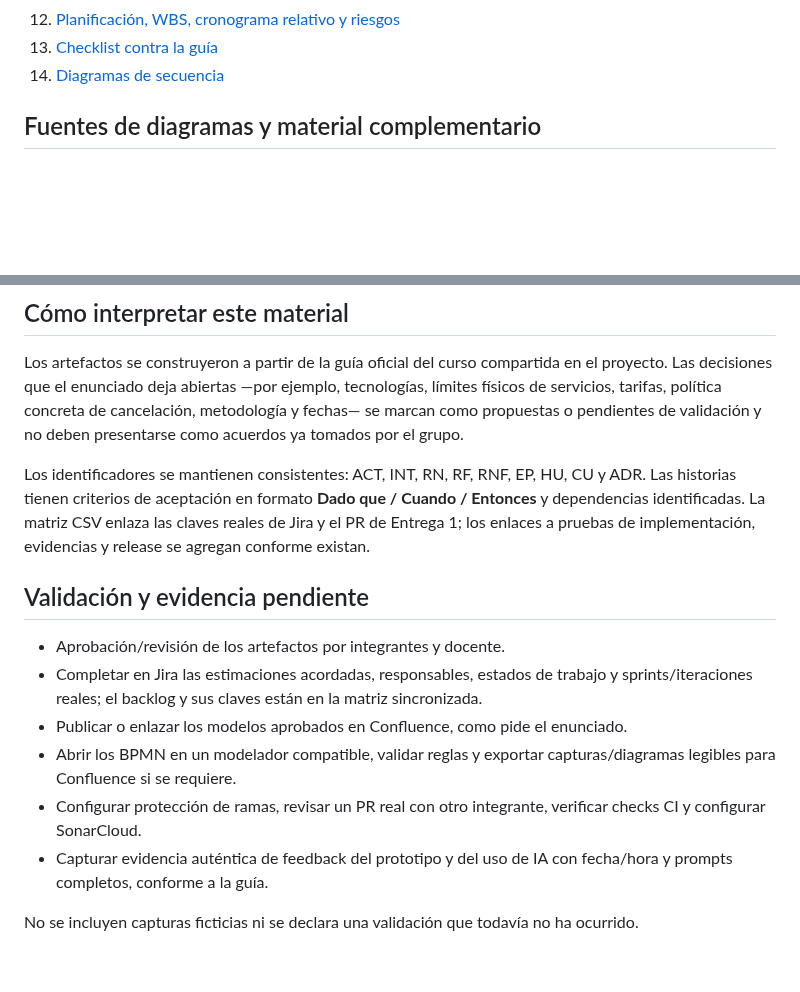
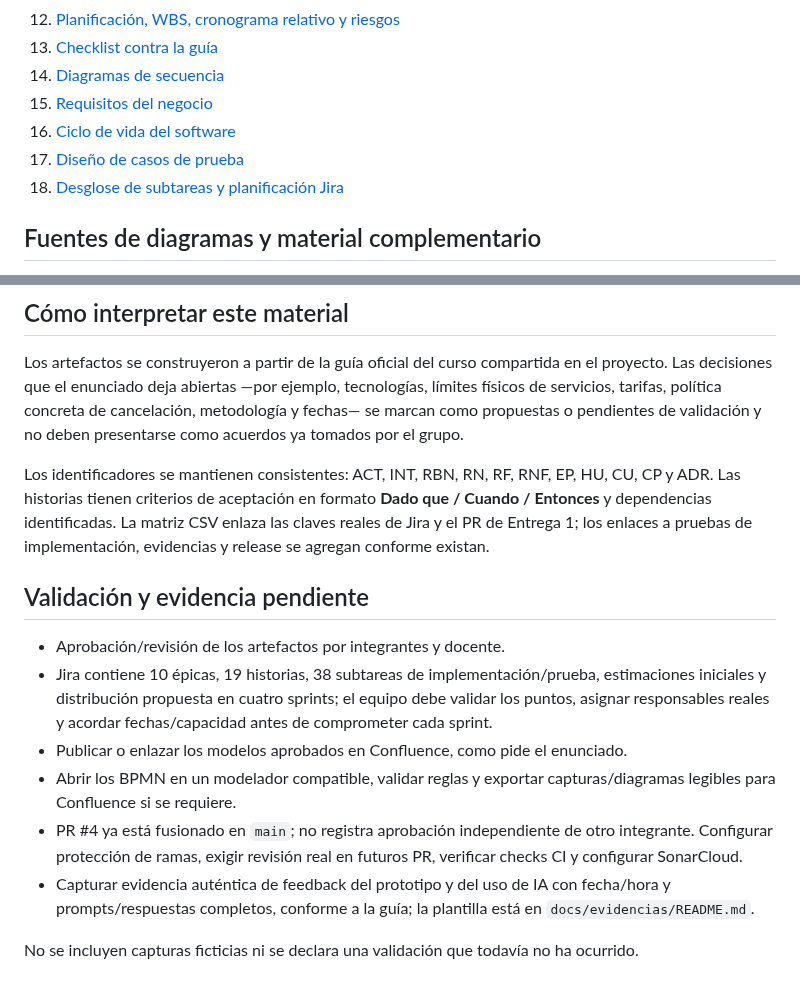
Before and after one commit to Rocky72153/marketplace-alojamientos, a Markdown page: docs/entrega-1/README.md, 2 parts joined by grey strips. Rendered like a GitHub page; blank space fills up the shorter version.

Commit message:
docs(entrega-1): indexa requisitos de negocio, ciclo de vida y pruebas

```diff
--- a/docs/entrega-1/README.md
+++ b/docs/entrega-1/README.md
@@ -20,6 +20,10 @@
 12. [Planificación, WBS, cronograma relativo y riesgos](12-planificacion-riesgos.md)
 13. [Checklist contra la guía](13-checklist-entrega.md)
 14. [Diagramas de secuencia](14-secuencias.md)
+15. [Requisitos del negocio](15-requisitos-negocio.md)
+16. [Ciclo de vida del software](16-ciclo-vida-software.md)
+17. [Diseño de casos de prueba](17-casos-de-prueba.md)
+18. [Desglose de subtareas y planificación Jira](18-plan-subtareas-jira.md)
 
 ## Fuentes de diagramas y material complementario
 
@@ -35,15 +39,15 @@
 
 Los artefactos se construyeron a partir de la guía oficial del curso compartida en el proyecto. Las decisiones que el enunciado deja abiertas —por ejemplo, tecnologías, límites físicos de servicios, tarifas, política concreta de cancelación, metodología y fechas— se marcan como propuestas o pendientes de validación y no deben presentarse como acuerdos ya tomados por el grupo.
 
-Los identificadores se mantienen consistentes: ACT, INT, RN, RF, RNF, EP, HU, CU y ADR. Las historias tienen criterios de aceptación en formato **Dado que / Cuando / Entonces** y dependencias identificadas. La matriz CSV enlaza las claves reales de Jira y el PR de Entrega 1; los enlaces a pruebas de implementación, evidencias y release se agregan conforme existan.
+Los identificadores se mantienen consistentes: ACT, INT, RBN, RN, RF, RNF, EP, HU, CU, CP y ADR. Las historias tienen criterios de aceptación en formato **Dado que / Cuando / Entonces** y dependencias identificadas. La matriz CSV enlaza las claves reales de Jira y el PR de Entrega 1; los enlaces a pruebas de implementación, evidencias y release se agregan conforme existan.
 
 ## Validación y evidencia pendiente
 
 - Aprobación/revisión de los artefactos por integrantes y docente.
-- Completar en Jira las estimaciones acordadas, responsables, estados de trabajo y sprints/iteraciones reales; el backlog y sus claves están en la matriz sincronizada.
+- Jira contiene 10 épicas, 19 historias, 38 subtareas de implementación/prueba, estimaciones iniciales y distribución propuesta en cuatro sprints; el equipo debe validar los puntos, asignar responsables reales y acordar fechas/capacidad antes de comprometer cada sprint.
 - Publicar o enlazar los modelos aprobados en Confluence, como pide el enunciado.
 - Abrir los BPMN en un modelador compatible, validar reglas y exportar capturas/diagramas legibles para Confluence si se requiere.
-- Configurar protección de ramas, revisar un PR real con otro integrante, verificar checks CI y configurar SonarCloud.
-- Capturar evidencia auténtica de feedback del prototipo y del uso de IA con fecha/hora y prompts completos, conforme a la guía.
+- PR #4 ya está fusionado en `main`; no registra aprobación independiente de otro integrante. Configurar protección de ramas, exigir revisión real en futuros PR, verificar checks CI y configurar SonarCloud.
+- Capturar evidencia auténtica de feedback del prototipo y del uso de IA con fecha/hora y prompts/respuestas completos, conforme a la guía; la plantilla está en `docs/evidencias/README.md`.
 
 No se incluyen capturas ficticias ni se declara una validación que todavía no ha ocurrido.
```
